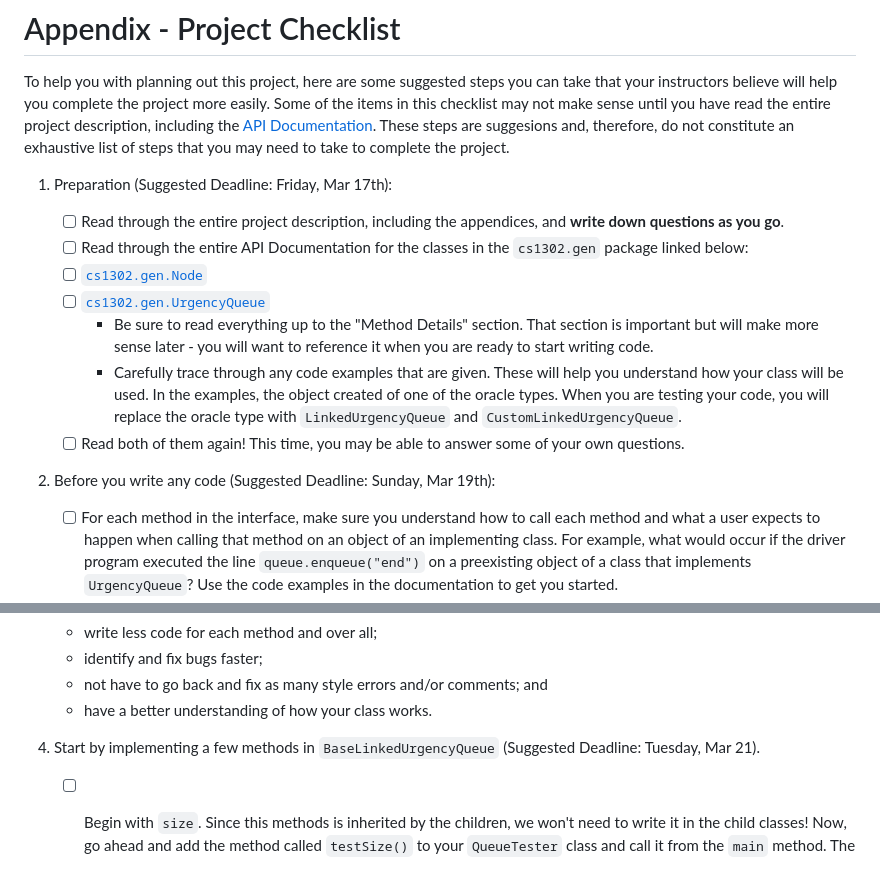
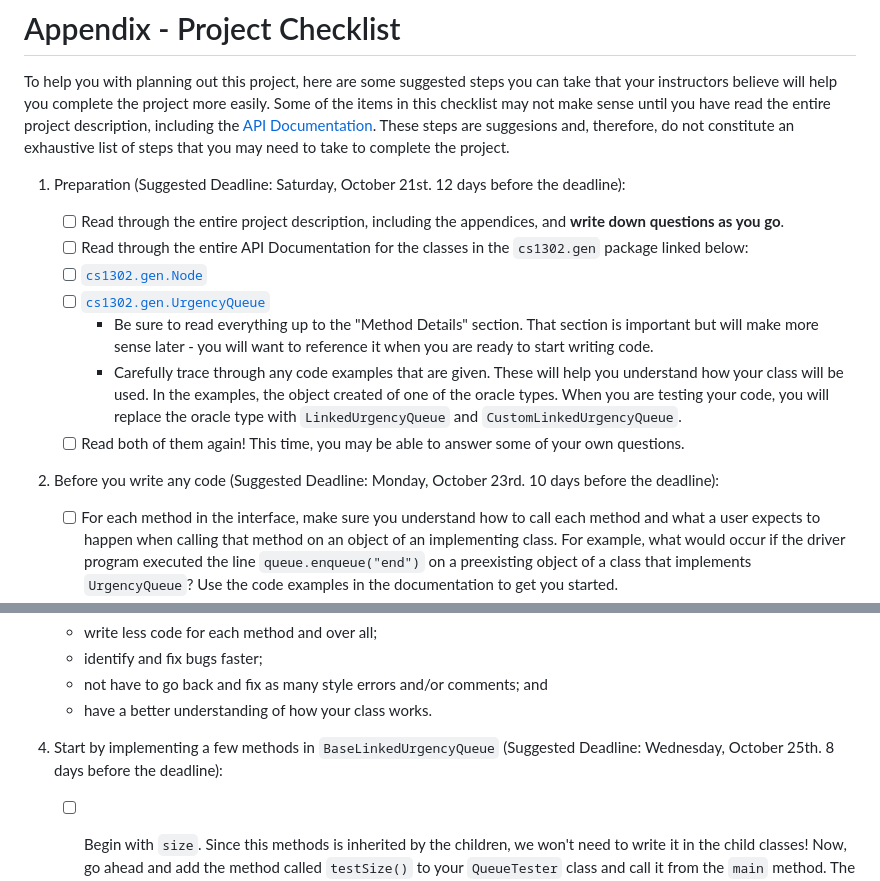
Before and after one commit to cs1302uga/cs1302-urgency-queue, a Markdown page: README.md, 2 parts joined by grey strips. GitHub-like rendering.

```diff
--- a/README.md
+++ b/README.md
@@ -418,7 +415,7 @@ read the entire project description, including the
 These steps are suggesions and, therefore, do not constitute an exhaustive list
 of steps that you may need to take to complete the project.
 
-1. Preparation (Suggested Deadline: Friday, Mar 17th):
+1. Preparation (Suggested Deadline: Saturday, October 21st. 12 days before the deadline):
 
    - [ ] Read through the entire project description, including the appendices,
          and **write down questions as you go**.
@@ -432,7 +429,7 @@ of steps that you may need to take to complete the project.
 	   testing your code, you will replace the oracle type with `LinkedUrgencyQueue` and `CustomLinkedUrgencyQueue`.
    - [ ] Read both of them again! This time, you may be able to answer some of your own questions.
 
-1. Before you write any code (Suggested Deadline: Sunday, Mar 19th):
+1. Before you write any code (Suggested Deadline: Monday, October 23rd. 10 days before the deadline):
 
    - [ ] For each method in the interface, make sure you understand how to call each method and what a user
          expects to happen when calling that method on an object of an implementing class. For example, what
@@ -483,7 +480,7 @@ of steps that you may need to take to complete the project.
       * not have to go back and fix as many style errors and/or comments; and
       * have a better understanding of how your class works.
 
-1. <a id="tests"/>Start by implementing a few methods in `BaseLinkedUrgencyQueue` (Suggested Deadline: Tuesday, Mar 21).
+1. <a id="tests"/>Start by implementing a few methods in `BaseLinkedUrgencyQueue` (Suggested Deadline: Wednesday, October 25th. 8 days before the deadline):
    - [ ] Begin with `size`. Since this methods is inherited by the children, we won't need to write
      it in the child classes! Now, go ahead and add the method called `testSize()` to your `QueueTester` class and
      call it from the `main` method. The code for these methods should look something like the code below:
```
Also changed, not shown: other parts of README.md (+11 -14 lines).
